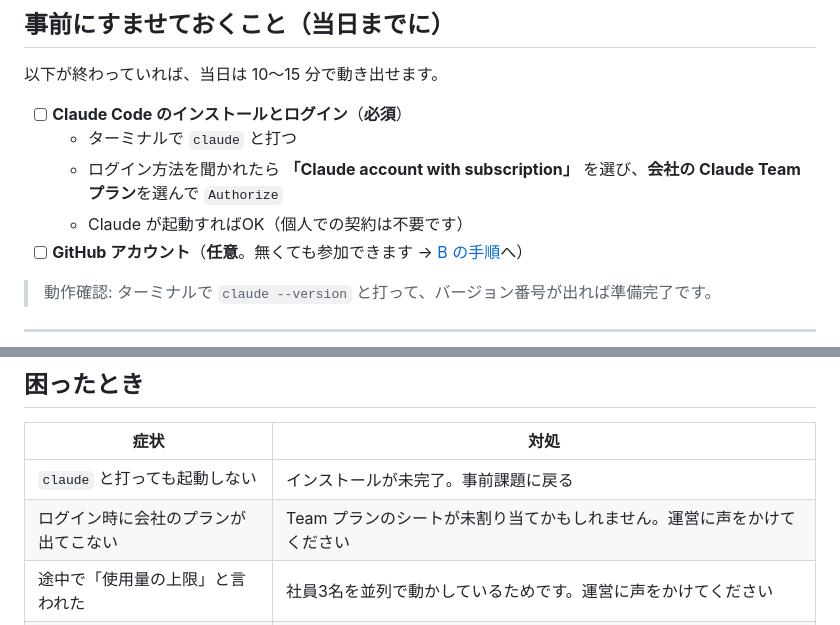
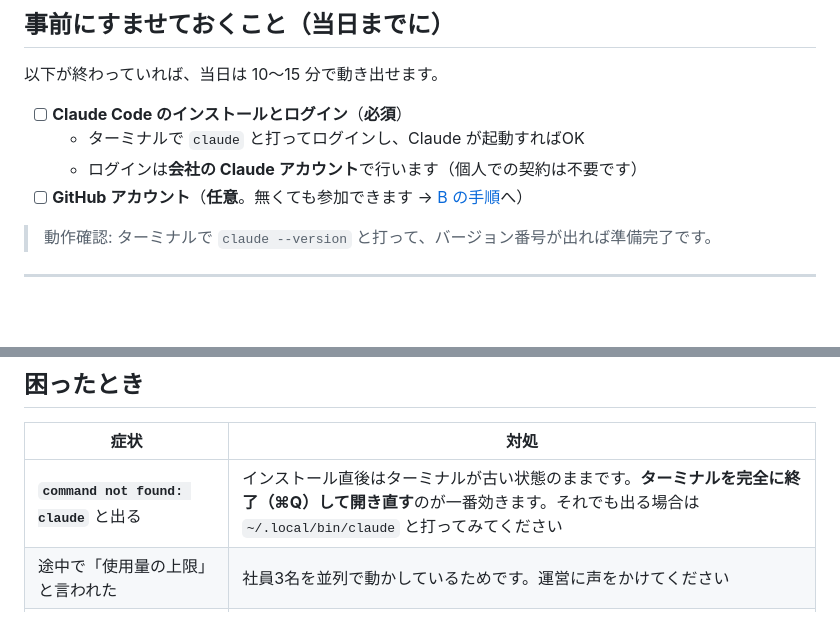
Before and after one commit to Yuchi-SaitoYuya/ai-company-template, a Markdown page: README.md, 2 parts joined by grey strips. GitHub-like rendering; blank space fills up the shorter version.

Commit message:
docs: ログイン記述を簡素化し、command not found の対処を追加
全員 Team プランのシート保有済みのため、シート未割り当ての記述を削除。
実際に詰まる可能性が高い command not found の対処を優先。

LifeOS#69

Co-Authored-By: Claude Opus 5 <noreply@anthropic.com>

```diff
--- a/README.md
+++ b/README.md
@@ -21,9 +21,8 @@ CEO（あなた）
 以下が終わっていれば、当日は 10〜15 分で動き出せます。
 
 - [ ] **Claude Code のインストールとログイン**（**必須**）
-  - ターミナルで `claude` と打つ
-  - ログイン方法を聞かれたら **「Claude account with subscription」** を選び、**会社の Claude Team プラン**を選んで `Authorize`
-  - Claude が起動すればOK（個人での契約は不要です）
+  - ターミナルで `claude` と打ってログインし、Claude が起動すればOK
+  - ログインは**会社の Claude アカウント**で行います（個人での契約は不要です）
 - [ ] **GitHub アカウント**（**任意**。無くても参加できます → [B の手順](#b-zip-から始める-github-アカウント不要)へ）
 
 > 動作確認: ターミナルで `claude --version` と打って、バージョン番号が出れば準備完了です。
@@ -211,8 +210,7 @@ output/review-*.md の指摘を writer に渡して、LP を書き直させて
 
 | 症状 | 対処 |
 |---|---|
-| `claude` と打っても起動しない | インストールが未完了。事前課題に戻る |
-| ログイン時に会社のプランが出てこない | Team プランのシートが未割り当てかもしれません。運営に声をかけてください |
+| **`command not found: claude`** と出る | インストール直後はターミナルが古い状態のままです。**ターミナルを完全に終了（⌘Q）して開き直す**のが一番効きます。それでも出る場合は `~/.local/bin/claude` と打ってみてください |
 | 途中で「使用量の上限」と言われた | 社員3名を並列で動かしているためです。運営に声をかけてください |
 | `/kickoff` が候補に出ない | フォルダの**中で** `claude` を起動しているか確認（`cd ~/<フォルダ名>` を忘れていないか） |
 | 社員が呼ばれず、秘書が自分で書いてしまう | `researcher と writer と reviewer を使って` と明示的に頼む |
```
